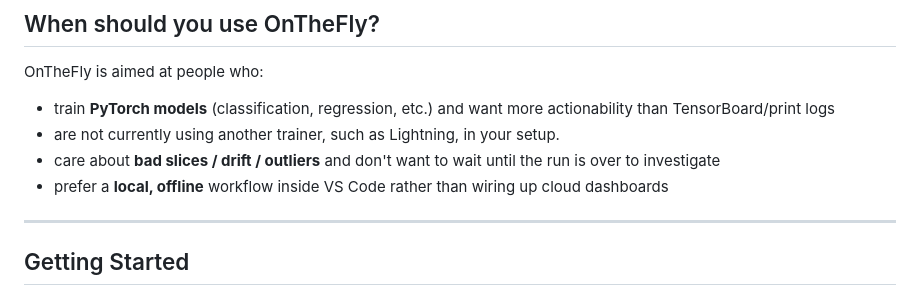
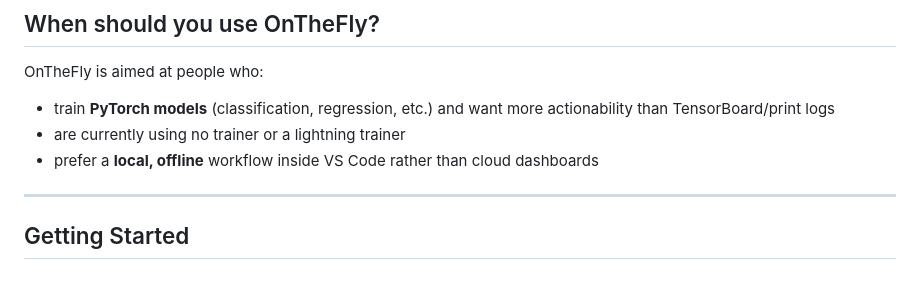
Before and after one commit to KSkert/OntheFly, a Markdown page: README.md, the part around the change. Rendered like a GitHub page.

Commit message:
readme tweak

```diff
--- a/README.md
+++ b/README.md
@@ -29,9 +29,8 @@ This shifts training from a fixed, single-pass run into an incremental process t
 OnTheFly is aimed at people who:
 
 - train **PyTorch models** (classification, regression, etc.) and want more actionability than TensorBoard/print logs
-- are not currently using another trainer, such as Lightning, in your setup.
-- care about **bad slices / drift / outliers** and don't want to wait until the run is over to investigate
-- prefer a **local, offline** workflow inside VS Code rather than wiring up cloud dashboards
+- are currently using no trainer or a lightning trainer
+- prefer a **local, offline** workflow inside VS Code rather than cloud dashboards
 
 ---
 
```
